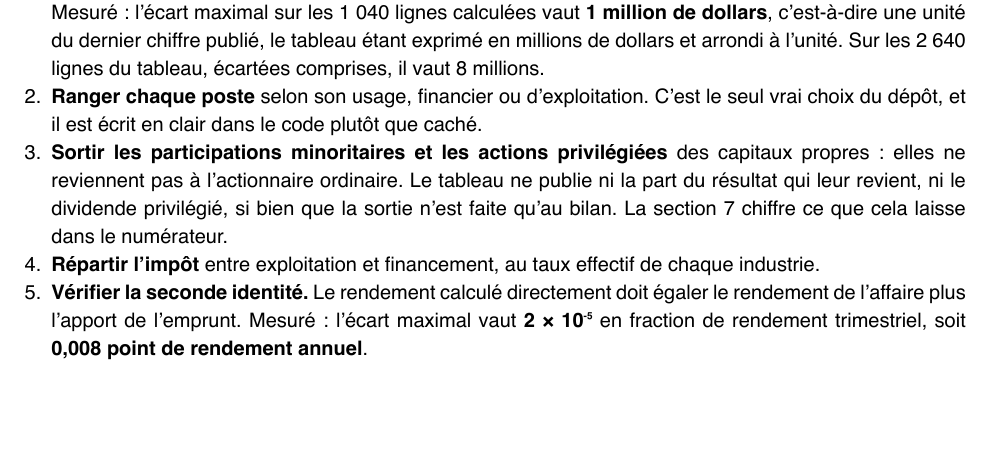
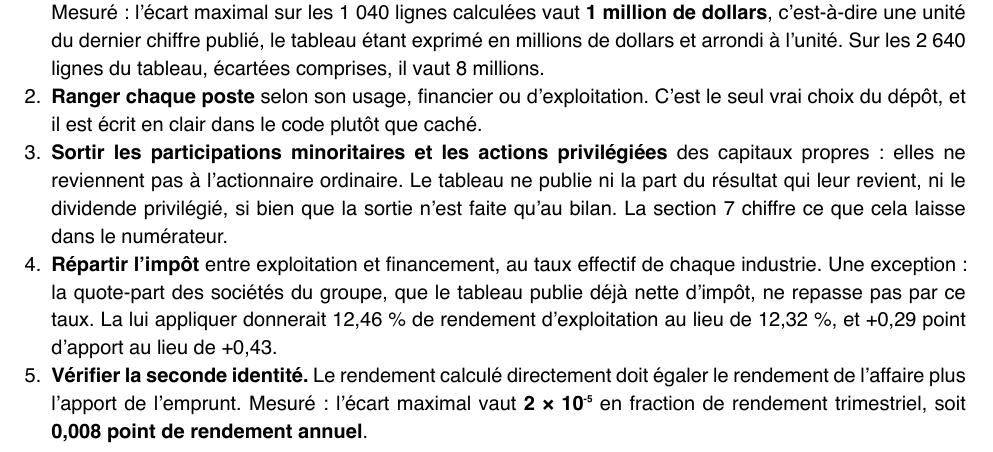
Before and after one commit to Guilou001/28-etats-financiers-reformules, a Typst document (rapport/rapport.typ): part of page 2 of 7, cut so that both start at the same text, the shorter picture padded with empty space. The pictures show the PDF file rapport/rapport.pdf that the author committed with the source.

Commit message:
L'exception à la répartition de l'impôt, déclarée dans la méthode
Dernier tour d'un audit à cinq passes. Ne restaient que les constats majeurs
et les coupes de citation non marquées, chacun reproduit par une commande
avant d'être corrigé.

Co-Authored-By: Claude Opus 5 <noreply@anthropic.com>

```diff
--- a/rapport/rapport.typ
+++ b/rapport/rapport.typ
@@ -88,7 +88,7 @@ Les noms d'industries qui s'affichent ne sont pas traduits : ils sont recopiés
 + *Vérifier que le bilan se referme.* L'actif moins le passif moins les capitaux propres doit valoir zéro. Mesuré : l'écart maximal sur les 1 040 lignes calculées vaut *1 million de dollars*, c'est-à-dire une unité du dernier chiffre publié, le tableau étant exprimé en millions de dollars et arrondi à l'unité. Sur les 2 640 lignes du tableau, écartées comprises, il vaut 8 millions.
 + *Ranger chaque poste* selon son usage, financier ou d'exploitation. C'est le seul vrai choix du dépôt, et il est écrit en clair dans le code plutôt que caché.
 + *Sortir les participations minoritaires et les actions privilégiées* des capitaux propres : elles ne reviennent pas à l'actionnaire ordinaire. Le tableau ne publie ni la part du résultat qui leur revient, ni le dividende privilégié, si bien que la sortie n'est faite qu'au bilan. La section 7 chiffre ce que cela laisse dans le numérateur.
-+ *Répartir l'impôt* entre exploitation et financement, au taux effectif de chaque industrie.
++ *Répartir l'impôt* entre exploitation et financement, au taux effectif de chaque industrie. Une exception : la quote-part des sociétés du groupe, que le tableau publie déjà nette d'impôt, ne repasse pas par ce taux. La lui appliquer donnerait 12,46 % de rendement d'exploitation au lieu de 12,32 %, et +0,29 point d'apport au lieu de +0,43.
 + *Vérifier la seconde identité.* Le rendement calculé directement doit égaler le rendement de l'affaire plus l'apport de l'emprunt. Mesuré : l'écart maximal vaut *2 × 10⁻⁵* en fraction de rendement trimestriel, soit *0,008 point de rendement annuel*.
 
 == 5. L'affaire fait presque tout le rendement, dans les deux lectures
```
Also changed, not shown: README.md, rapport/rapport.pdf.
